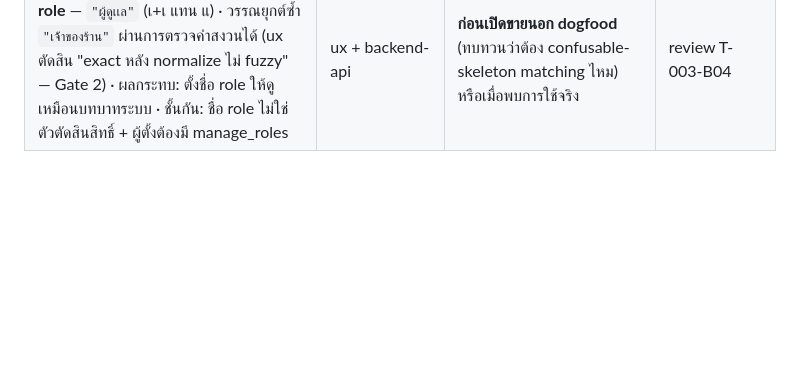
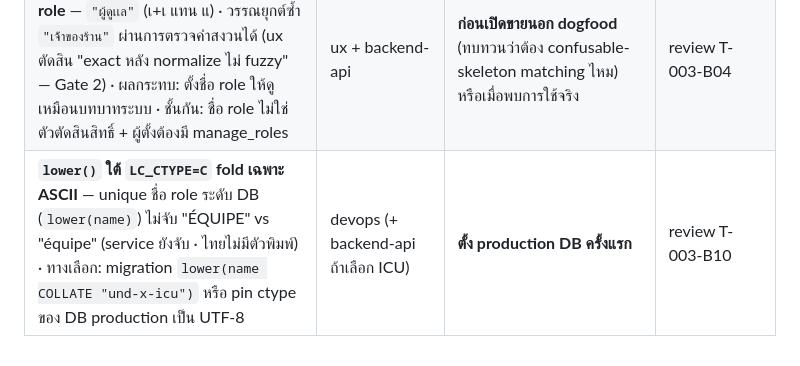
Before and after one commit to thewinwebdevelop/spec-inventory-manager, a Markdown page: docs/features/forward-commitments.md, the part around the change. Rendered like a GitHub page; blank space fills up the shorter version.

Commit message:
docs(F-003): data-model amendment (B10 whitespace CHECK, lock_timeout) + forward-commitment for lower() collation
Co-Authored-By: Claude Opus 5.5 <noreply@anthropic.com>

```diff
--- a/docs/features/forward-commitments.md
+++ b/docs/features/forward-commitments.md
@@ -353,3 +353,4 @@ user ตัดสินให้ปิด F-002 โดยรับ M-01 เป
 | seed kit `custom-role-null-key` สร้าง role ที่ `capabilities` ว่าง — ชน CHECK ใหม่ของ F-003 | qa + backend-api | **ก่อน task migration ของ F-003** | test-plan R3-03 |
 | **Flutter ใช้ Material `Icons.*` แทน Phosphor** ขัด design-system §1.6.1 ("Flutter = `phosphor_flutter`") — `phosphor_flutter` ไม่อยู่ใน `pubspec.yaml` ทั้งแอปใช้ Material มาตั้งแต่ F-001/F-002 · F-003 (M02) ตามแบบแผนเดิม ไม่เพิ่ม dependency (PM 2026-09-28 · review M02) | frontend + ux (dependency ใหม่ = PM อนุมัติ) | **task ที่สลับทั้งแอปเป็น Phosphor ครั้งเดียว — ก่อน F-061 (mobile public release polish)** หรือเมื่อ Claude Design sync ของ component §9.1 ต้องการไอคอนตรงกันสองแพลตฟอร์ม | review T-003-M02 |
 | **Known risk: Thai homoglyph ในชื่อ role** — `"ผู้ดูเเล"` (เ+เ แทน แ) · วรรณยุกต์ซ้ำ `"เจ้้าของร้าน"` ผ่านการตรวจคำสงวนได้ (ux ตัดสิน "exact หลัง normalize ไม่ fuzzy" — Gate 2) · ผลกระทบ: ตั้งชื่อ role ให้ดูเหมือนบทบาทระบบ · ชั้นกัน: ชื่อ role ไม่ใช่ตัวตัดสินสิทธิ์ + ผู้ตั้งต้องมี manage_roles | ux + backend-api | **ก่อนเปิดขายนอก dogfood** (ทบทวนว่าต้อง confusable-skeleton matching ไหม) หรือเมื่อพบการใช้จริง | review T-003-B04 |
+| **`lower()` ใต้ `LC_CTYPE=C` fold เฉพาะ ASCII** — unique ชื่อ role ระดับ DB (`lower(name)`) ไม่จับ "ÉQUIPE" vs "équipe" (service ยังจับ · ไทยไม่มีตัวพิมพ์) · ทางเลือก: migration `lower(name COLLATE "und-x-icu")` หรือ pin ctype ของ DB production เป็น UTF-8 | devops (+ backend-api ถ้าเลือก ICU) | **ตั้ง production DB ครั้งแรก** | review T-003-B10 |
```
Also changed, not shown: 1 other file.
